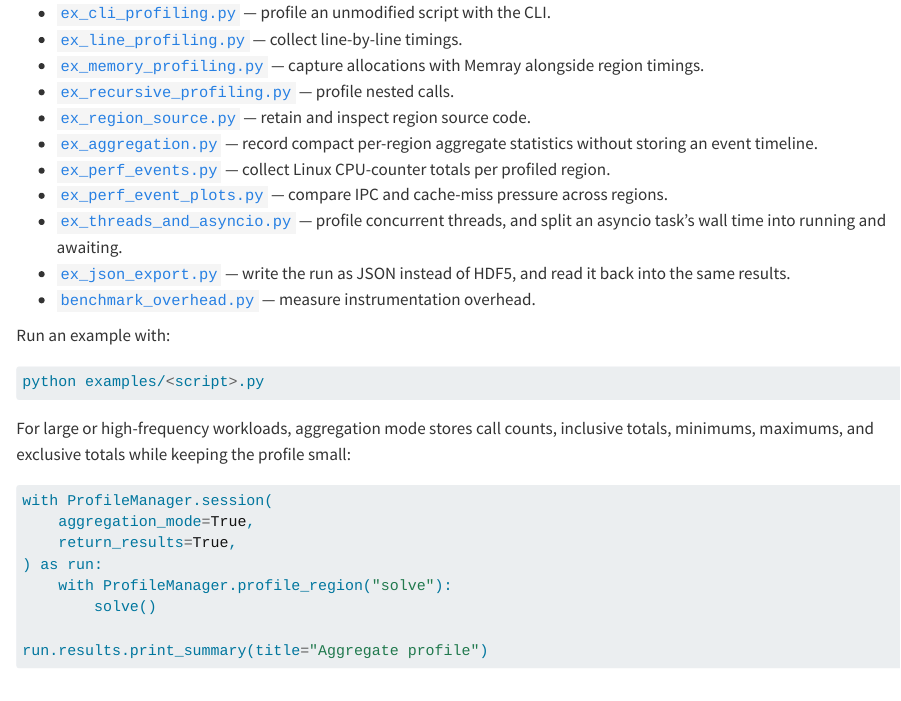
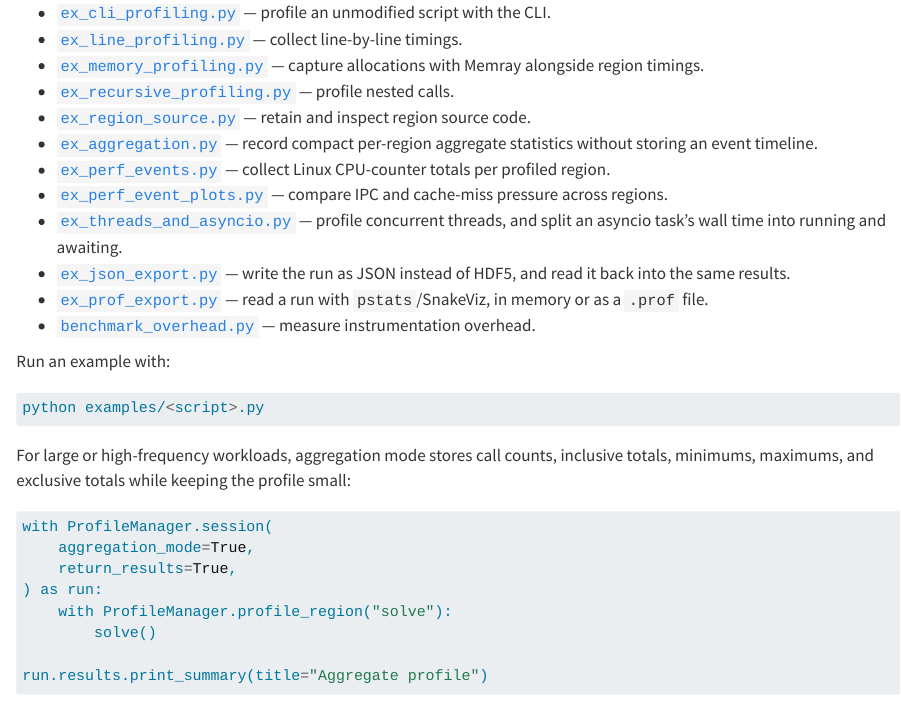
Before and after one commit to max-models/scope-profiler, a Quarto document (docs/source/examples.qmd): the page in a window 1100 px wide, from 160 px down. Rendered offline with R 4.5, knitr and Pandoc in place of Quarto, with nearby package versions.

Commit message:
Updated examples

```diff
--- a/docs/source/examples.qmd
+++ b/docs/source/examples.qmd
@@ -15,6 +15,7 @@ repeatable AI optimization workflow.
 - [`ex_perf_event_plots.py`](https://github.com/max-models/scope-profiler/blob/devel/examples/ex_perf_event_plots.py) — compare IPC and cache-miss pressure across regions.
 - [`ex_threads_and_asyncio.py`](https://github.com/max-models/scope-profiler/blob/devel/examples/ex_threads_and_asyncio.py) — profile concurrent threads, and split an asyncio task's wall time into running and awaiting.
 - [`ex_json_export.py`](https://github.com/max-models/scope-profiler/blob/devel/examples/ex_json_export.py) — write the run as JSON instead of HDF5, and read it back into the same results.
+- [`ex_prof_export.py`](https://github.com/max-models/scope-profiler/blob/devel/examples/ex_prof_export.py) — read a run with `pstats`/SnakeViz, in memory or as a `.prof` file.
 - [`benchmark_overhead.py`](https://github.com/max-models/scope-profiler/blob/devel/examples/benchmark_overhead.py) — measure instrumentation overhead.
 
 Run an example with:
```
